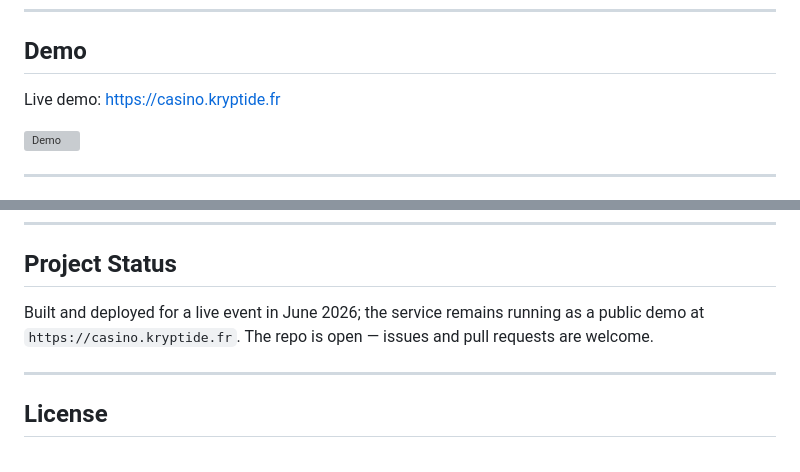
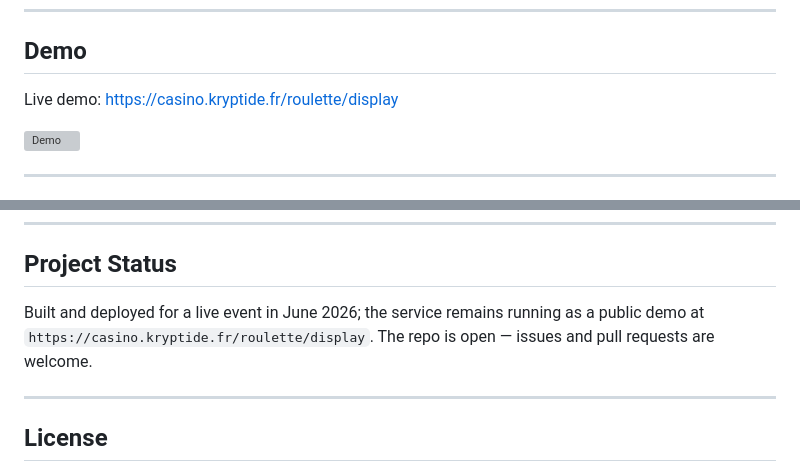
Before and after one commit to BigFoot3/casino-app, a Markdown page: README.md, 2 parts joined by grey strips. Rendered like a GitHub page; grey boxes are pictures that could not be loaded.

Commit message:
docs: fix demo link and update GIF

```diff
--- a/README.md
+++ b/README.md
@@ -8,7 +8,7 @@ A real-time multiplayer roulette and voting app for live events — built to run
 
 ## Demo
 
-Live demo: https://casino.kryptide.fr
+Live demo: https://casino.kryptide.fr/roulette/display
 
 ![Demo](static/img/demo.gif)
 
@@ -78,7 +78,7 @@ pytest tests/ -v --tb=short
 
 ## Project Status
 
-Built and deployed for a live event in June 2026; the service remains running as a public demo at `https://casino.kryptide.fr`. The repo is open — issues and pull requests are welcome.
+Built and deployed for a live event in June 2026; the service remains running as a public demo at `https://casino.kryptide.fr/roulette/display`. The repo is open — issues and pull requests are welcome.
 
 ---
 
```
